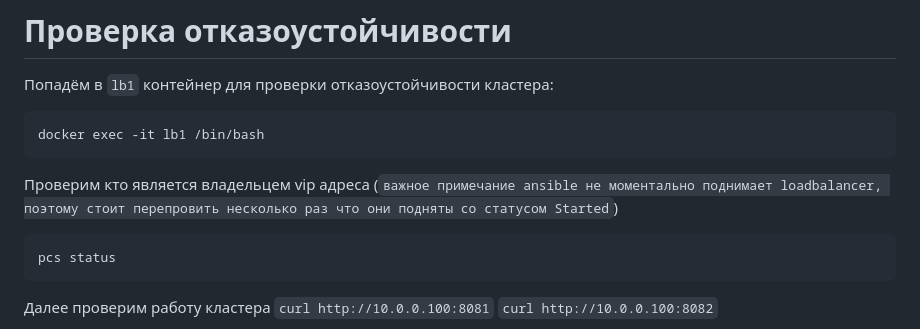
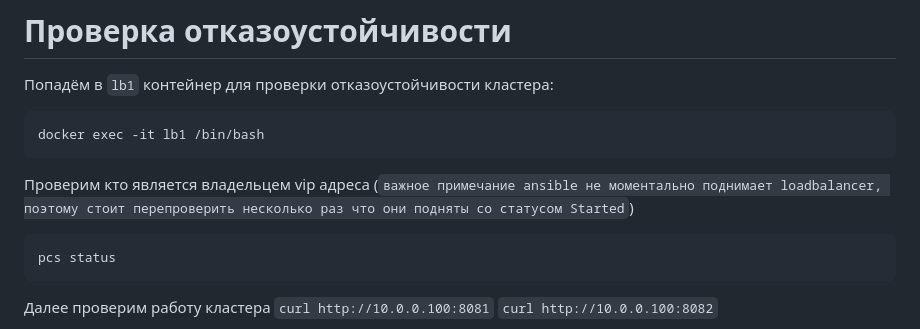
Before and after one commit to KatenKyoukotsu/Automatrix-Resilient-Cluster, a Markdown page: README.md, the part around the change. GitHub-like rendering.

````diff
--- a/README.md
+++ b/README.md
@@ -84,7 +84,7 @@ sudo docker-compose up --build
 ```
 docker exec -it lb1 /bin/bash
 ```
-Проверим кто является владельцем vip адреса (`важное примечание ansible не моментально поднимает loadbalancer, поэтому стоит перепровить несколько раз что они подняты со статусом Started`)
+Проверим кто является владельцем vip адреса (`важное примечание ansible не моментально поднимает loadbalancer, поэтому стоит перепроверить несколько раз что они подняты со статусом Started`)
 ```
 pcs status
 ```
````
